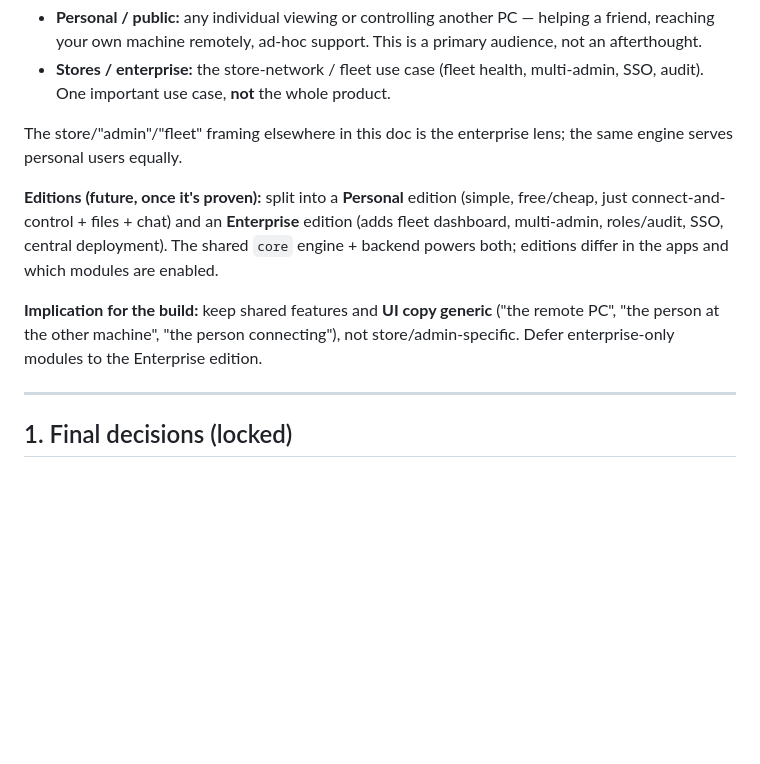
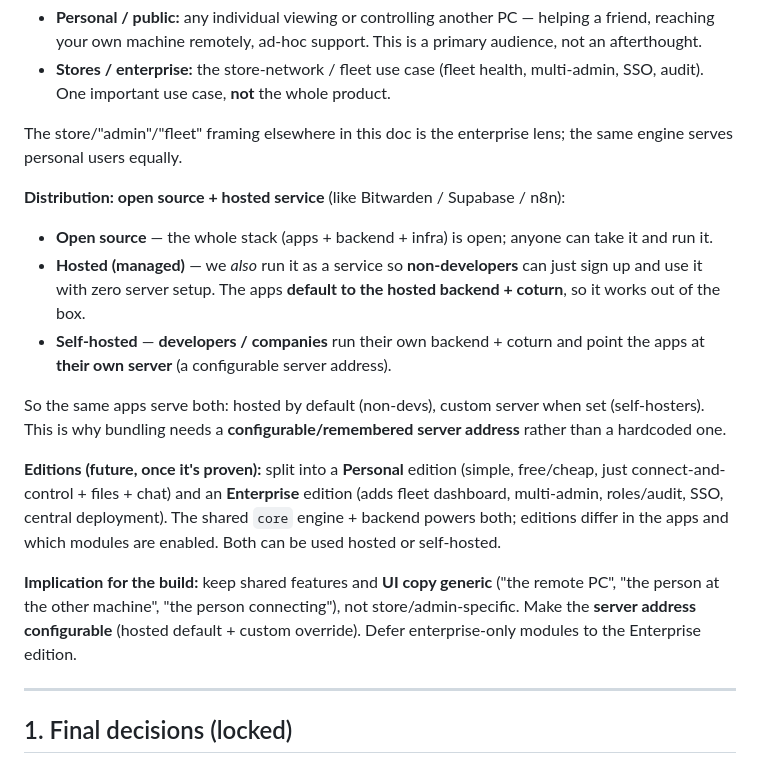
Before and after one commit to mahiprime2001/arna, a Markdown page: docs/PLAN.md, the part around the change. GitHub-like rendering; blank space fills up the shorter version.

```diff
--- a/docs/PLAN.md
+++ b/docs/PLAN.md
@@ -24,15 +24,30 @@ TeamViewer / AnyDesk, but self-hosted and open. Two audiences from day one:
 The store/"admin"/"fleet" framing elsewhere in this doc is the enterprise lens; the
 same engine serves personal users equally.
 
+**Distribution: open source + hosted service** (like Bitwarden / Supabase / n8n):
+
+- **Open source** — the whole stack (apps + backend + infra) is open; anyone can
+  take it and run it.
+- **Hosted (managed)** — we *also* run it as a service so **non-developers** can
+  just sign up and use it with zero server setup. The apps **default to the hosted
+  backend + coturn**, so it works out of the box.
+- **Self-hosted** — **developers / companies** run their own backend + coturn and
+  point the apps at **their own server** (a configurable server address).
+
+So the same apps serve both: hosted by default (non-devs), custom server when set
+(self-hosters). This is why bundling needs a **configurable/remembered server
+address** rather than a hardcoded one.
+
 **Editions (future, once it's proven):** split into a **Personal** edition (simple,
 free/cheap, just connect-and-control + files + chat) and an **Enterprise** edition
 (adds fleet dashboard, multi-admin, roles/audit, SSO, central deployment). The
 shared `core` engine + backend powers both; editions differ in the apps and which
-modules are enabled.
+modules are enabled. Both can be used hosted or self-hosted.
 
 **Implication for the build:** keep shared features and **UI copy generic** ("the
 remote PC", "the person at the other machine", "the person connecting"), not
-store/admin-specific. Defer enterprise-only modules to the Enterprise edition.
+store/admin-specific. Make the **server address configurable** (hosted default +
+custom override). Defer enterprise-only modules to the Enterprise edition.
 
 ---
 
```
Also changed, not shown: docs/STATUS.md (+7 -4 lines).
